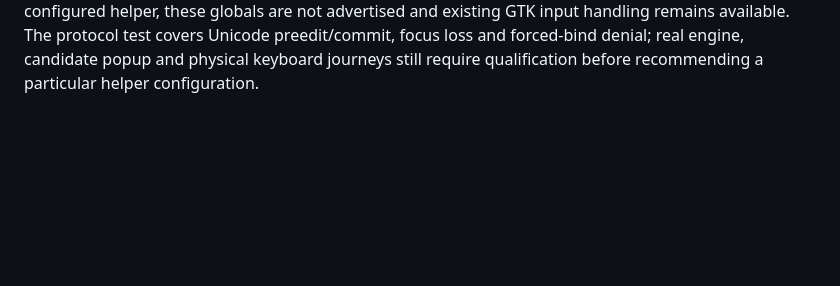
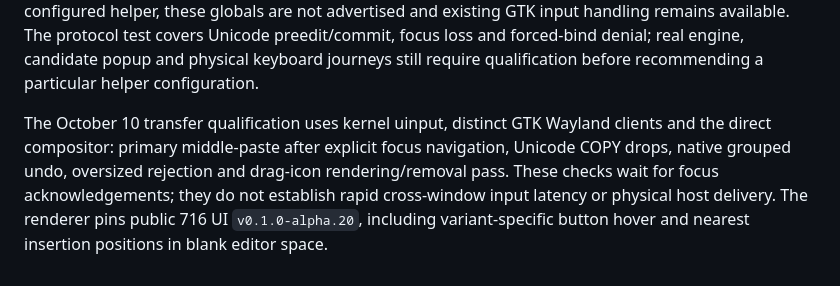
Before and after one commit to 716-Ventures/agentOS, a Markdown page: outputs/native-shell/README.md, the part around the change. Drawn GitHub-style; blank space fills up the shorter version.

Commit message:
Document qualified native primary and drag input journeys

```diff
--- a/outputs/native-shell/README.md
+++ b/outputs/native-shell/README.md
@@ -67,3 +67,5 @@ Linux native rendering checks run saved light/dark preferences at text scales 1
 The full desktop session also has an independent AT-SPI journey that edits Unicode text, observes a retained core draft without committing, deliberately saves, and discards a later edit. This tests assistive API semantics; spoken screen-reader output and physical keyboard navigation remain qualification work. Draft action buttons wrap on narrow views. Captures include the native window background, and an 800×600 profile at text scale 2 rejects windows wider than the logical output.
 
 An optional Wayland input method can be selected by the human session configuration with `AGENT_OS_INPUT_METHOD_ARGV`, a JSON array beginning with an absolute executable path. The compositor passes that helper a private inherited `WAYLAND_SOCKET`; only that connection can bind `zwp_input_method_manager_v2`. Ordinary clients receive text-input-v3 support but cannot register an input method, including by guessing the hidden global ID. No PID, title or app-id grants this capability. The helper runs in its own owned process group and is terminated/reaped when the compositor exits; helper failure ends the session with an error, preserving the independently supervised core. Without a configured helper, these globals are not advertised and existing GTK input handling remains available. The protocol test covers Unicode preedit/commit, focus loss and forced-bind denial; real engine, candidate popup and physical keyboard journeys still require qualification before recommending a particular helper configuration.
+
+The October 10 transfer qualification uses kernel uinput, distinct GTK Wayland clients and the direct compositor: primary middle-paste after explicit focus navigation, Unicode COPY drops, native grouped undo, oversized rejection and drag-icon rendering/removal pass. These checks wait for focus acknowledgements; they do not establish rapid cross-window input latency or physical host delivery. The renderer pins public 716 UI `v0.1.0-alpha.20`, including variant-specific button hover and nearest insertion positions in blank editor space.
```
Also changed, not shown: outputs/implementation-status.md (+1 -1 lines).
